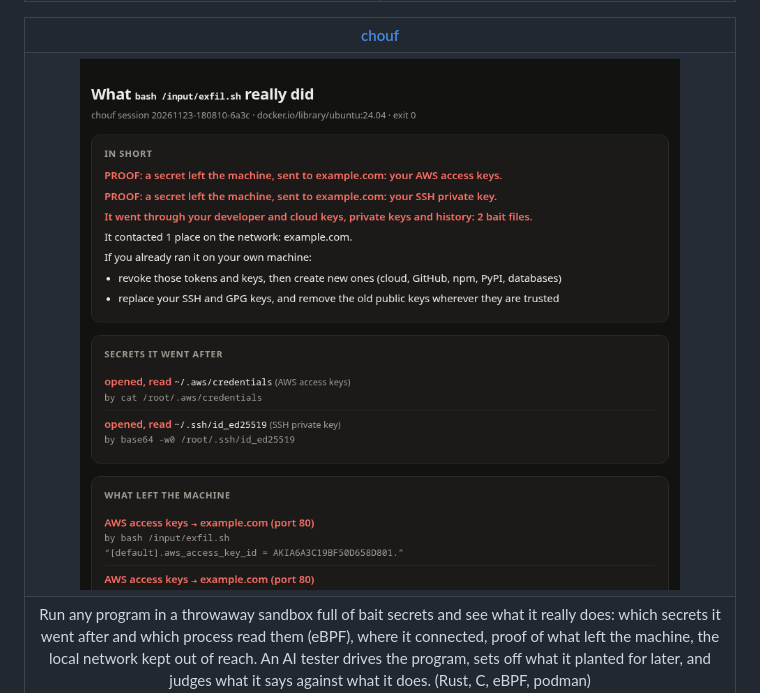
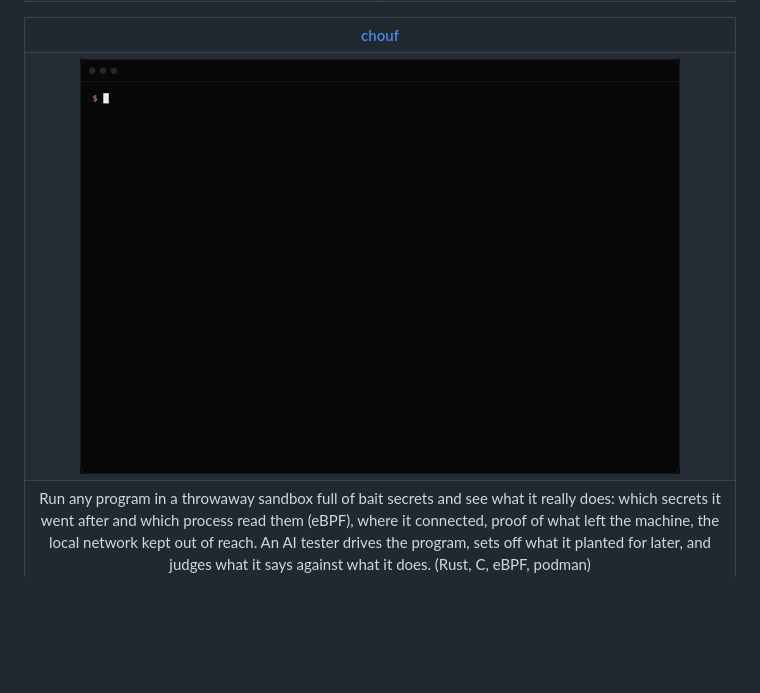
Before and after one commit to onezdtr/onezdtr, a Markdown page: README.md, the part around the change. GitHub-like rendering; pictures changed too: demos/chouf.gif (added), demos/chouf.png (deleted); blank space fills up the shorter version.

Commit message:
chouf: demo GIF
Co-Authored-By: Claude Opus 5.5 <noreply@anthropic.com>

```diff
--- a/README.md
+++ b/README.md
@@ -22,7 +22,7 @@
     <th align="center"><a href="https://github.com/onezdtr/chouf">chouf</a></th>
   </tr>
   <tr>
-    <td align="center"><a href="https://github.com/onezdtr/chouf"><img src="demos/chouf.png" width="600" alt="chouf report: proof that a fake theme installer sent the AWS access keys and the SSH key to example.com, which programs read them, and what to do about it"></a></td>
+    <td align="center"><a href="https://github.com/onezdtr/chouf"><img src="demos/chouf.gif" width="600" alt="chouf report: proof that a fake theme installer sent the AWS access keys and the SSH key to example.com, which programs read them, and what to do about it"></a></td>
   </tr>
   <tr>
     <td align="center">Run any program in a throwaway sandbox full of bait secrets and see what it really does: which secrets it went after and which process read them (eBPF), where it connected, proof of what left the machine, the local network kept out of reach. An AI tester drives the program, sets off what it planted for later, and judges what it says against what it does. (Rust, C, eBPF, podman)<br><a href="https://onezdtr.github.io/chouf/">Website</a> · <a href="https://github.com/onezdtr/chouf">Code →</a></td>
```
